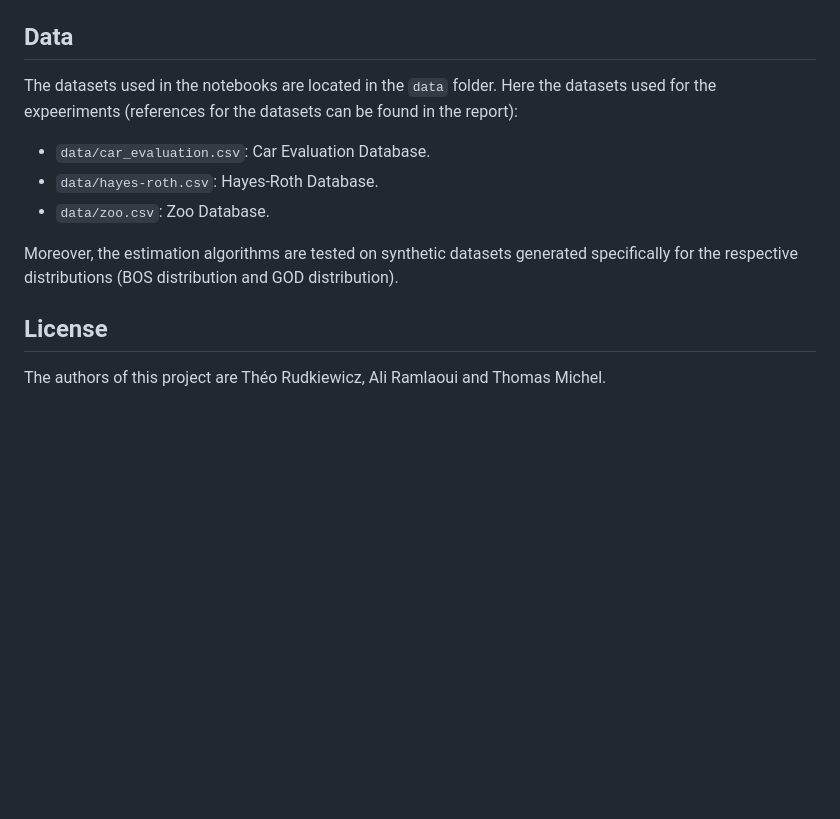
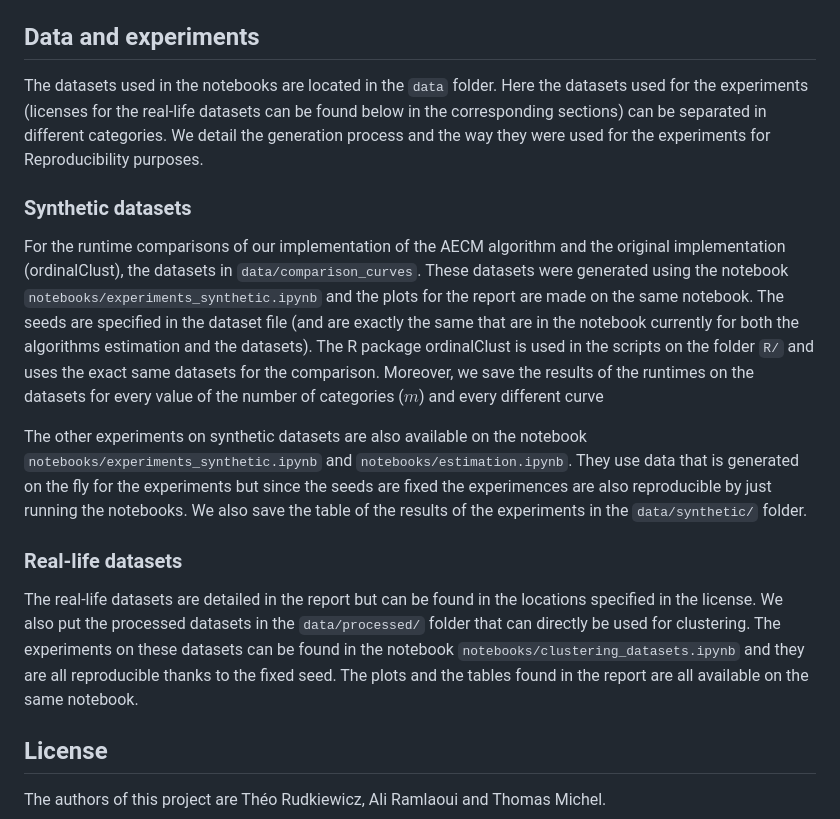
Before and after one commit to Thomick/Ordinal-data-clustering, a Markdown page: README.md, the part around the change. Drawn GitHub-style; blank space fills up the shorter version.

Commit message:
datasets and experiments more detailed

```diff
--- a/README.md
+++ b/README.md
@@ -61,14 +61,16 @@ The repo is structured as follows:
 - `data`: Contains the datasets used for the experiments.
 - `report`: Contains the report for the project.
 
-## Data
-The datasets used in the notebooks are located in the `data` folder. Here the datasets used for the expeeriments (references for the datasets can be found in the report):
-- `data/car_evaluation.csv`: Car Evaluation Database.
-- `data/hayes-roth.csv`: Hayes-Roth Database.
-- `data/zoo.csv`: Zoo Database.
+## Data and experiments
+The datasets used in the notebooks are located in the `data` folder. Here the datasets used for the experiments (licenses for the real-life datasets can be found below in the corresponding sections) can be separated in different categories. We detail the generation process and the way they were used for the experiments for Reproducibility purposes.
 
-Moreover, the estimation algorithms are tested on synthetic datasets generated specifically for the respective distributions (BOS distribution and GOD distribution).
+### Synthetic datasets
+For the runtime comparisons of our implementation of the AECM algorithm and the original implementation (ordinalClust), the datasets in `data/comparison_curves`. These datasets were generated using the notebook `notebooks/experiments_synthetic.ipynb` and the plots for the report are made on the same notebook. The seeds are specified in the dataset file (and are exactly the same that are in the notebook currently for both the algorithms estimation and the datasets). The R package ordinalClust is used in the scripts on the folder `R/` and uses the exact same datasets for the comparison. Moreover, we save the results of the runtimes on the datasets for every value of the number of categories ($m$) and every different curve
 
+The other experiments on synthetic datasets are also available on the notebook `notebooks/experiments_synthetic.ipynb` and `notebooks/estimation.ipynb`. They use data that is generated on the fly for the experiments but since the seeds are fixed the experimences are also reproducible by just running the notebooks. We also save the table of the results of the experiments in the `data/synthetic/` folder.
+
+### Real-life datasets
+The real-life datasets are detailed in the report but can be found in the locations specified in the license. We also put the processed datasets in the `data/processed/` folder that can directly be used for clustering. The experiments on these datasets can be found in the notebook `notebooks/clustering_datasets.ipynb` and they are all reproducible thanks to the fixed seed. The plots and the tables found in the report are all available on the same notebook.
 
 ## License
 
```
